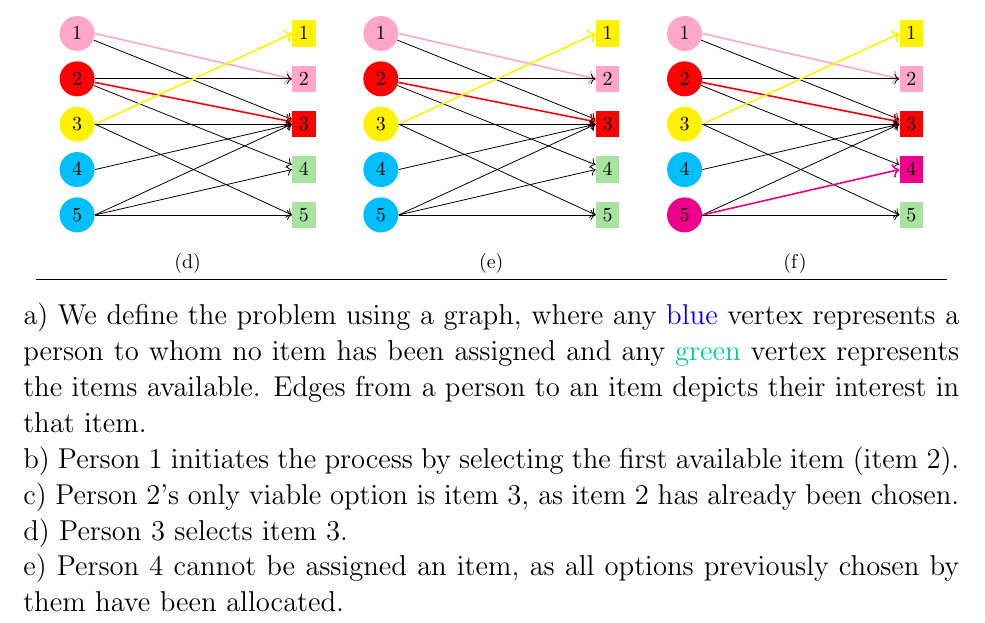
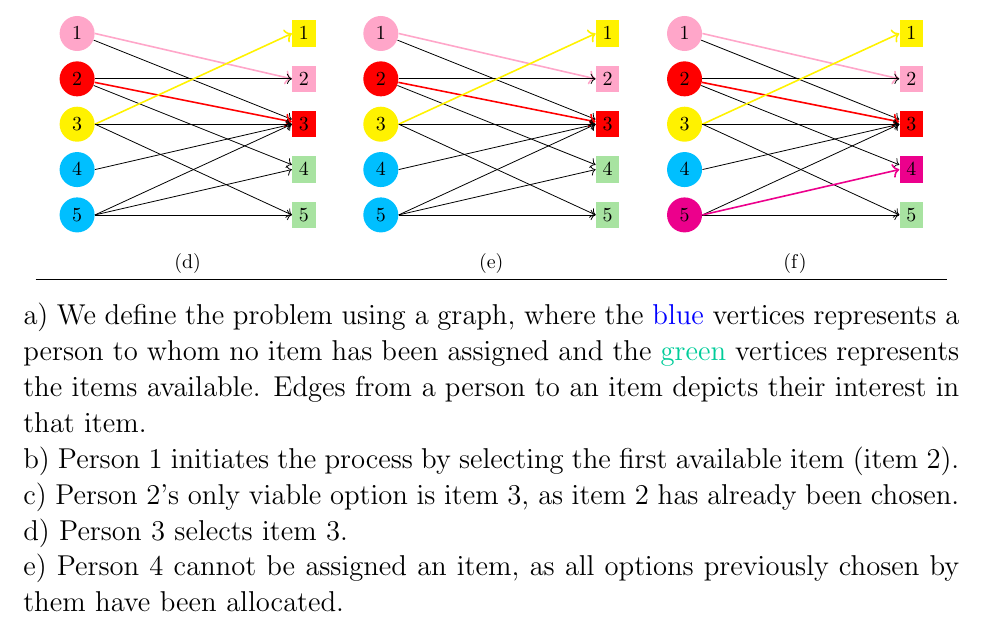
Before and after one commit to 3m09/CSE-300-Presentation---Maximum-Bipartite-Matching, a LaTeX document (Report/main.tex): part of page 5 of 6, cut so that both start at the same text. Compiled offline with pdfLaTeX.

Commit message:
Revert "minor proof reading"
This reverts commit 92abf43f4f0b2f5530641ca60467b9a184210cfd.

```diff
--- a/Report/main.tex
+++ b/Report/main.tex
@@ -385,7 +385,7 @@ Greedy approach seeks to find the \textbf{first available item} among the items
         (d) & (e) & (f) \\ \hline
     \end{tabular}
     \caption*{
-    a) We define the problem using a graph, where any \textcolor{blue}{blue} vertex represents a person to whom no item has been assigned and any \textcolor{caribbeangreen}{green} vertex represents the items available. Edges from a person to an item depicts their interest in that item.
+    a) We define the problem using a graph, where the \textcolor{blue}{blue} vertices represents a person to whom no item has been assigned and the \textcolor{caribbeangreen}{green} vertices represents the items available. Edges from a person to an item depicts their interest in that item.
     \\ b) Person 1 initiates the process by selecting the first available item (item 2).
 	\\ c) Person 2's only viable option is item 3, as item 2 has already been chosen.
 	\\ d) Person 3 selects item 3.
```
Also changed, not shown: Report/main.pdf.
